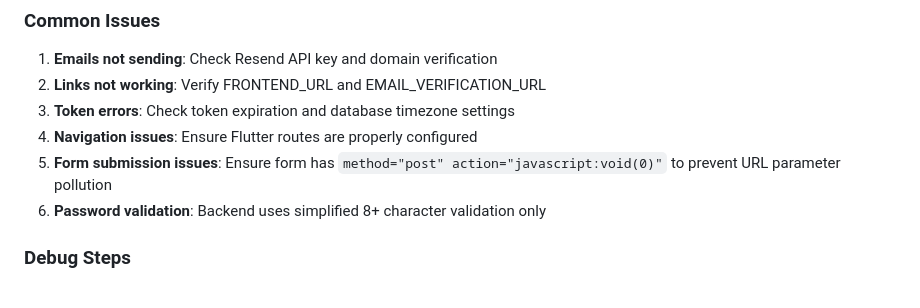
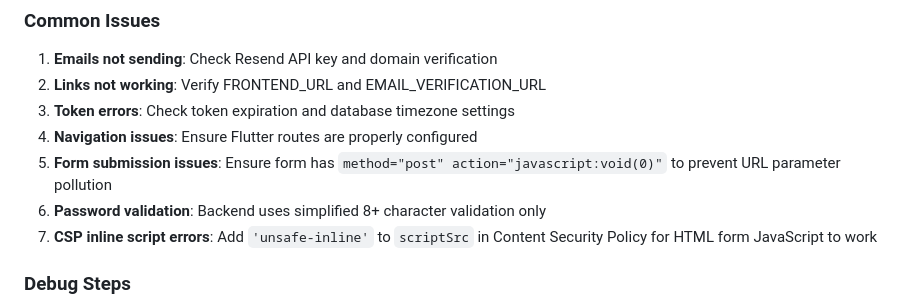
Before and after one commit to noodev8/splitdine2, a Markdown page: docs/EMAIL_AUTH_IMPLEMENTATION.md, the part around the change. Drawn GitHub-style.

Commit message:
Add CSP troubleshooting info to email auth documentation
- Document CSP inline script issue and solution
- Add to common issues section for future reference

🤖 Generated with [Claude Code](https://claude.ai/code)

Co-Authored-By: Claude <noreply@anthropic.com>

```diff
--- a/docs/EMAIL_AUTH_IMPLEMENTATION.md
+++ b/docs/EMAIL_AUTH_IMPLEMENTATION.md
@@ -345,6 +345,7 @@ Both pages feature:
 4. **Navigation issues**: Ensure Flutter routes are properly configured
 5. **Form submission issues**: Ensure form has `method="post" action="javascript:void(0)"` to prevent URL parameter pollution
 6. **Password validation**: Backend uses simplified 8+ character validation only
+7. **CSP inline script errors**: Add `'unsafe-inline'` to `scriptSrc` in Content Security Policy for HTML form JavaScript to work
 
 ### Debug Steps
 1. Check server logs for email service errors
```
